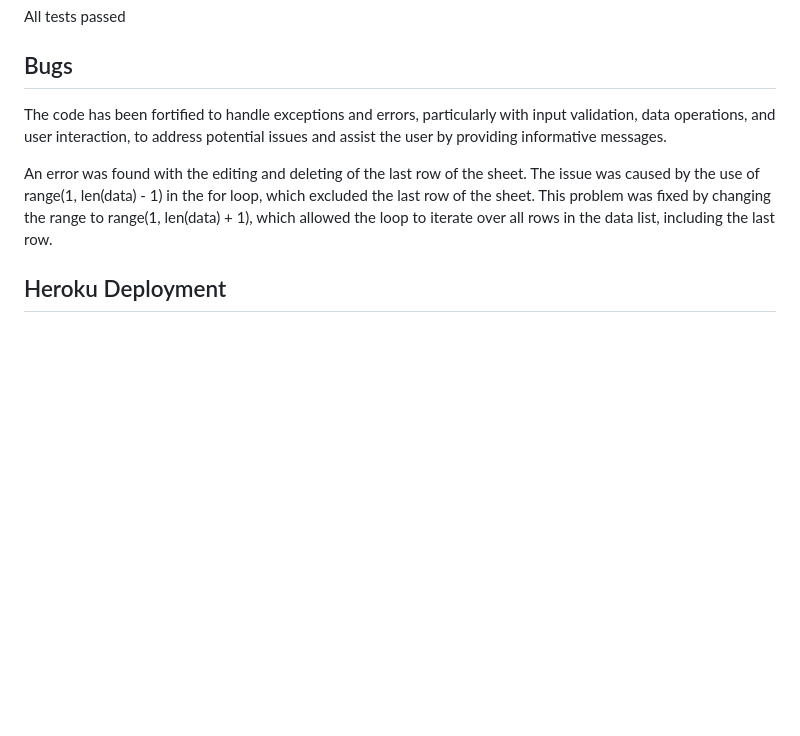
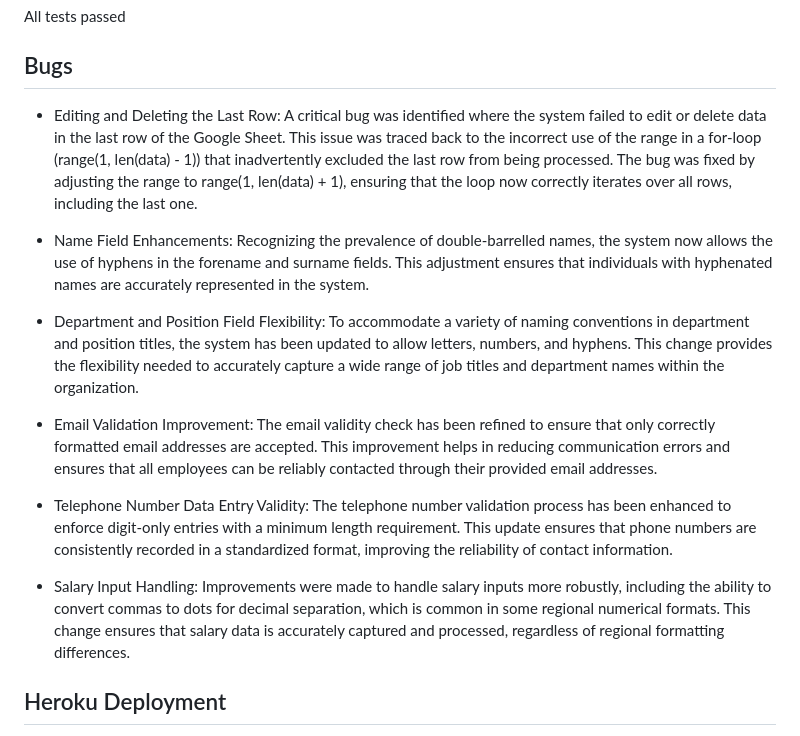
Before and after one commit to nataliatesarova/python_project3, a Markdown page: README.md, the part around the change. Rendered like a GitHub page; blank space fills up the shorter version.

Commit message:
Update bugs section in readme

```diff
--- a/README.md
+++ b/README.md
@@ -132,9 +132,17 @@ Scenario 2: Try to delete an employee using a non-existent ID. The system should
 All tests passed
 
 ## Bugs
-The code has been fortified to handle exceptions and errors, particularly with input validation, data operations, and user interaction, to address potential issues and assist the user by providing informative messages.
+* Editing and Deleting the Last Row: A critical bug was identified where the system failed to edit or delete data in the last row of the Google Sheet. This issue was traced back to the incorrect use of the range in a for-loop (range(1, len(data) - 1)) that inadvertently excluded the last row from being processed. The bug was fixed by adjusting the range to range(1, len(data) + 1), ensuring that the loop now correctly iterates over all rows, including the last one.
 
-An error was found with the editing and deleting of the last row of the sheet. The issue was caused by the use of range(1, len(data) - 1) in the for loop, which excluded the last row of the sheet. This problem was fixed by changing the range to range(1, len(data) + 1), which allowed the loop to iterate over all rows in the data list, including the last row.
+* Name Field Enhancements: Recognizing the prevalence of double-barrelled names, the system now allows the use of hyphens in the forename and surname fields. This adjustment ensures that individuals with hyphenated names are accurately represented in the system.
+
+* Department and Position Field Flexibility: To accommodate a variety of naming conventions in department and position titles, the system has been updated to allow letters, numbers, and hyphens. This change provides the flexibility needed to accurately capture a wide range of job titles and department names within the organization.
+
+* Email Validation Improvement: The email validity check has been refined to ensure that only correctly formatted email addresses are accepted. This improvement helps in reducing communication errors and ensures that all employees can be reliably contacted through their provided email addresses.
+
+* Telephone Number Data Entry Validity: The telephone number validation process has been enhanced to enforce digit-only entries with a minimum length requirement. This update ensures that phone numbers are consistently recorded in a standardized format, improving the reliability of contact information.
+
+* Salary Input Handling: Improvements were made to handle salary inputs more robustly, including the ability to convert commas to dots for decimal separation, which is common in some regional numerical formats. This change ensures that salary data is accurately captured and processed, regardless of regional formatting differences.
 
 ## Heroku Deployment
 The Employee Management System has been designed to be deployed and utilized on Heroku. The terminal template was specifically created by Code Institute to be compatible with the Heroku platform. It may not function properly on a local terminal due to differences in positioning and other technical aspects, even if the program's functionality remains unchanged. Therefore, it is recommended to use the system exclusively on the Heroku platform.
```
